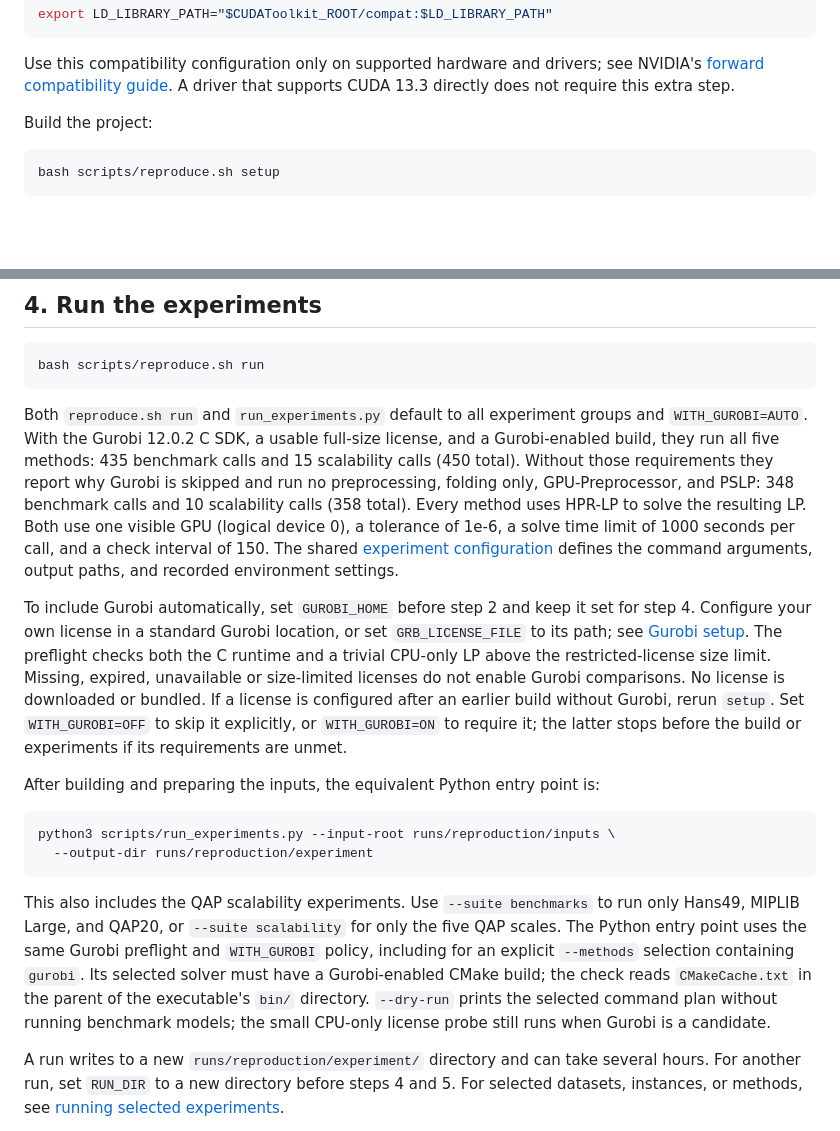
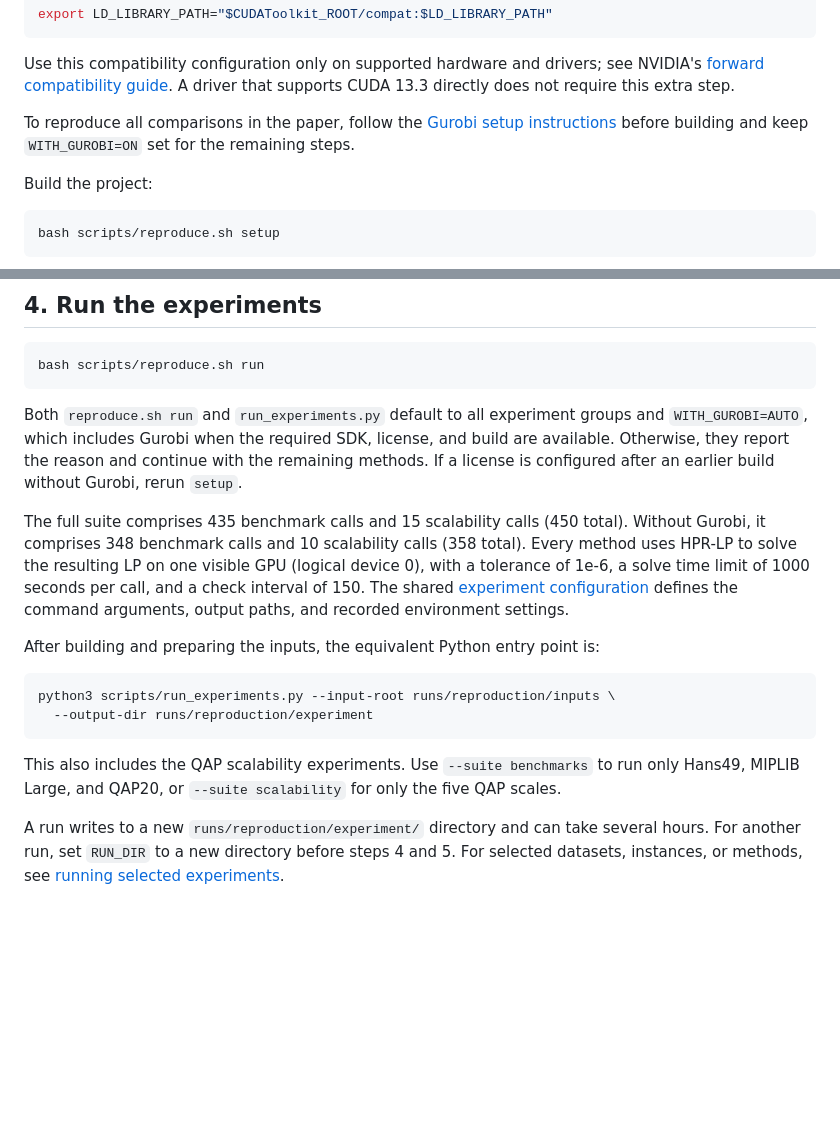
Before and after one commit to ljw2024polyu/GPU-Preprocessor-IJOC, a Markdown page: docs/REPRODUCING.md, 2 parts joined by grey strips. Rendered like a GitHub page; blank space fills up the shorter version.

Commit message:
Simplify Gurobi reproduction documentation

````diff
--- a/docs/REPRODUCING.md
+++ b/docs/REPRODUCING.md
@@ -56,6 +56,10 @@ export LD_LIBRARY_PATH="$CUDAToolkit_ROOT/compat:$LD_LIBRARY_PATH"
 Use this compatibility configuration only on supported hardware and drivers;
 see NVIDIA's [forward compatibility guide](https://docs.nvidia.com/deploy/cuda-compatibility/forward-compatibility.html).
 A driver that supports CUDA 13.3 directly does not require this extra step.
+
+To reproduce all comparisons in the paper, follow the
+[Gurobi setup instructions](SOLVER_INTEGRATION.md#gurobi-optional) before
+building and keep `WITH_GUROBI=ON` set for the remaining steps.
 
 Build the project:
 
@@ -121,26 +125,18 @@ bash scripts/reproduce.sh run
 ```
 
 Both `reproduce.sh run` and `run_experiments.py` default to all experiment groups
-and `WITH_GUROBI=AUTO`. With the Gurobi 12.0.2 C SDK, a usable full-size license,
-and a Gurobi-enabled build, they run all five
-methods: 435 benchmark calls and 15 scalability calls (450 total). Without those
-requirements they report why Gurobi is skipped and run no preprocessing, folding
-only, GPU-Preprocessor, and PSLP: 348 benchmark calls and 10 scalability calls
-(358 total). Every method uses HPR-LP to solve the resulting LP.
-Both use one visible GPU (logical device 0), a tolerance of 1e-6, a solve time
-limit of 1000 seconds per call, and a check interval of 150.
+and `WITH_GUROBI=AUTO`, which includes Gurobi when the required SDK, license,
+and build are available. Otherwise, they report the reason and continue with
+the remaining methods. If a license is configured after an earlier build
+without Gurobi, rerun `setup`.
+
+The full suite comprises 435 benchmark calls and 15 scalability calls (450
+total). Without Gurobi, it comprises 348 benchmark calls and 10 scalability
+calls (358 total). Every method uses HPR-LP to solve the resulting LP on one
+visible GPU (logical device 0), with a tolerance of 1e-6, a solve time limit of
+1000 seconds per call, and a check interval of 150.
 The shared [experiment configuration](../scripts/experiment_config.json)
 defines the command arguments, output paths, and recorded environment settings.
-
-To include Gurobi automatically, set `GUROBI_HOME` before step 2 and keep it set
-for step 4. Configure your own license in a standard Gurobi location, or set
-`GRB_LICENSE_FILE` to its path; see [Gurobi setup](SOLVER_INTEGRATION.md#gurobi-optional).
-The preflight checks both the C runtime and a trivial CPU-only LP above the
-restricted-license size limit. Missing, expired, unavailable or size-limited
-licenses do not enable Gurobi comparisons. No license is downloaded or bundled.
-If a license is configured after an earlier build without Gurobi, rerun `setup`.
-Set `WITH_GUROBI=OFF` to skip it explicitly, or `WITH_GUROBI=ON` to require it;
-the latter stops before the build or experiments if its requirements are unmet.
 
 After building and preparing the inputs, the equivalent Python entry point is:
 
@@ -151,12 +147,7 @@ python3 scripts/run_experiments.py --input-root runs/reproduction/inputs \
 
 This also includes the QAP scalability experiments. Use `--suite benchmarks`
 to run only Hans49, MIPLIB Large, and QAP20, or `--suite scalability` for only
-the five QAP scales. The Python entry point uses the same Gurobi preflight and
-`WITH_GUROBI` policy, including for an explicit `--methods` selection containing
-`gurobi`. Its selected solver must have a Gurobi-enabled CMake build; the check
-reads `CMakeCache.txt` in the parent of the executable's `bin/` directory.
-`--dry-run` prints the selected command plan without running benchmark models;
-the small CPU-only license probe still runs when Gurobi is a candidate.
+the five QAP scales.
 
 A run writes to a new `runs/reproduction/experiment/` directory and can take
 several hours. For another run, set `RUN_DIR` to a new directory before steps
````
Also changed, not shown: docs/SOLVER_INTEGRATION.md (+20 -22 lines).
